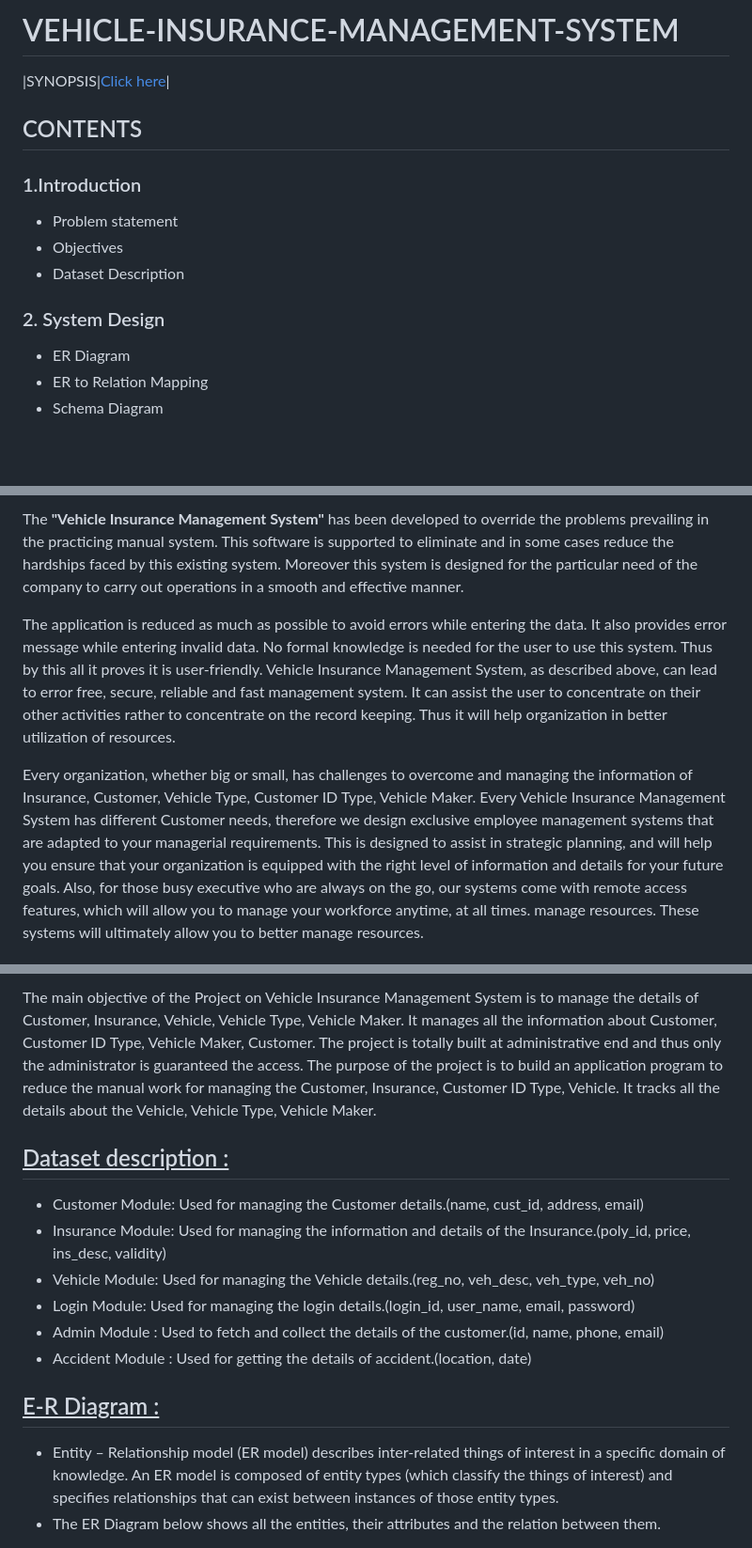
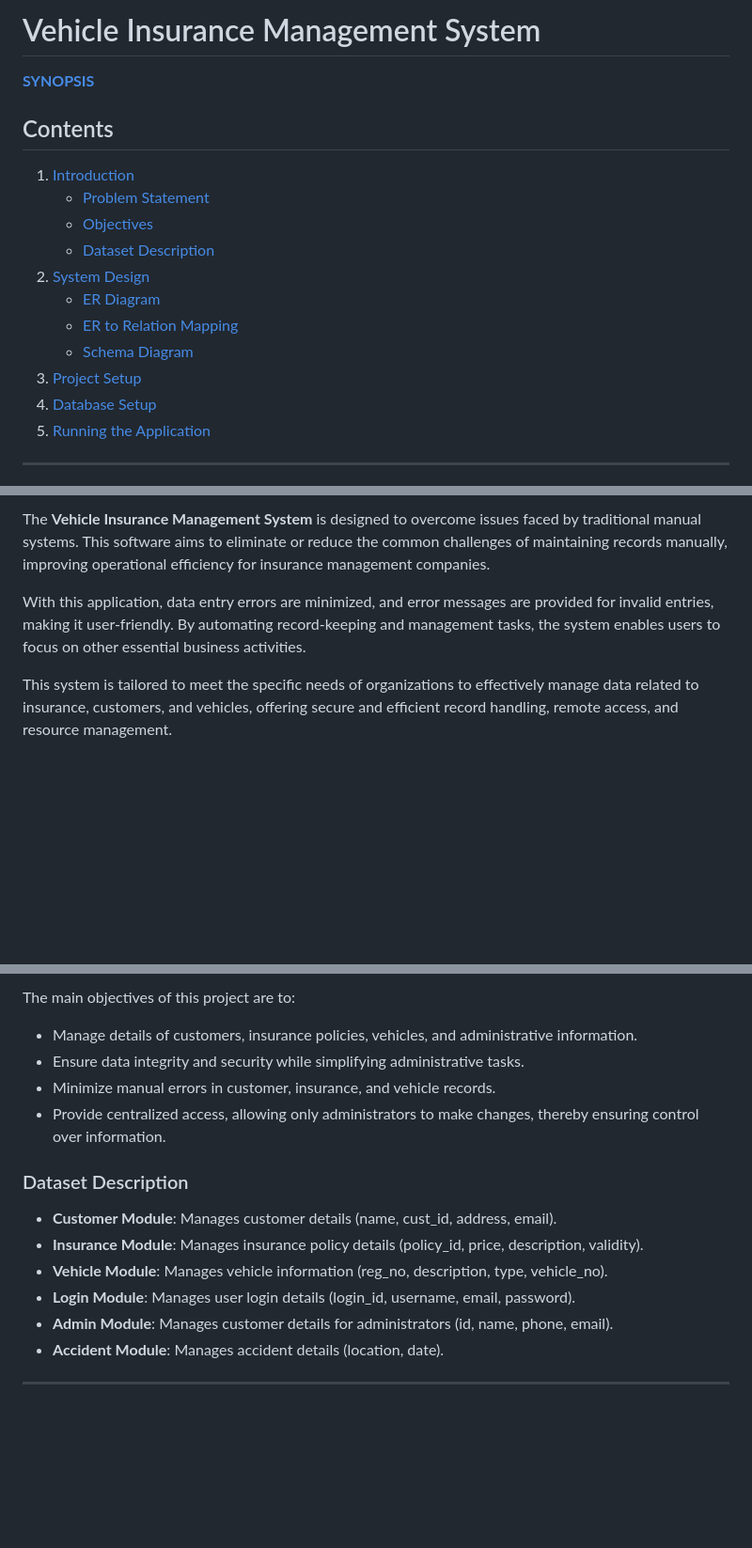
Before and after one commit to SKsaikiran/VEHICLE-INSURANCE-MANAGEMENT-SYSTEM, a Markdown page: README.md, 3 parts joined by grey strips. Shown at 94% size. Rendered like a GitHub page; blank space fills up the shorter version.

```diff
--- a/README.md
+++ b/README.md
@@ -1,14 +1,18 @@
-# VEHICLE-INSURANCE-MANAGEMENT-SYSTEM
+# Vehicle Insurance Management System
 
-|SYNOPSIS|[Click here](https://github.com/SKsaikiran/VEHICLE-INSURANCE-MANAGEMENT-SYSTEM/blob/2aad7133cb5a7b3220e1ad215296059b6997b7b7/Documents/SYNOPSIS.md)|
+[**SYNOPSIS**](https://github.com/SKsaikiran/VEHICLE-INSURANCE-MANAGEMENT-SYSTEM/blob/2aad7133cb5a7b3220e1ad215296059b6997b7b7/Documents/SYNOPSIS.md)
 
-## CONTENTS
-### 1.Introduction
-- Problem statement
-- Objectives
-- Dataset Description
-### 2.  System Design
-- ER Diagram
-- ER to Relation Mapping
-- Schema Diagram
+## Contents
+1. [Introduction](#introduction)
+   - [Problem Statement](#problem-statement)
+   - [Objectives](#objectives)
+   - [Dataset Description](#dataset-description)
+2. [System Design](#system-design)
+   - [ER Diagram](#er-diagram)
+   - [ER to Relation Mapping](#er-to-relation-mapping)
+   - [Schema Diagram](#schema-diagram)
+3. [Project Setup](#project-setup)
+4. [Database Setup](#database-setup)
+5. [Running the Application](#running-the-application)
+---
 
@@ -16,7 +20,7 @@
 
-The **"Vehicle Insurance Management System"** has been developed to override the problems prevailing in the practicing manual system. This software is supported to eliminate and in some cases reduce the hardships faced by this existing system. Moreover this system is designed for the particular need of the company to carry out operations in a smooth and effective manner.
+The **Vehicle Insurance Management System** is designed to overcome issues faced by traditional manual systems. This software aims to eliminate or reduce the common challenges of maintaining records manually, improving operational efficiency for insurance management companies.
 
-The application is reduced as much as possible to avoid errors while entering the data. It also provides error message while entering invalid data. No formal knowledge is needed for the user to use this system. Thus by this all it proves it is user-friendly. Vehicle Insurance Management System, as described above, can lead to error free, secure, reliable and fast management system. It can assist the user to concentrate on their other activities rather to concentrate on the record keeping. Thus it will help organization in better utilization of resources.
+With this application, data entry errors are minimized, and error messages are provided for invalid entries, making it user-friendly. By automating record-keeping and management tasks, the system enables users to focus on other essential business activities.
 
-Every organization, whether big or small, has challenges to overcome and managing the information of Insurance, Customer, Vehicle Type, Customer ID Type, Vehicle Maker. Every Vehicle Insurance Management System has different Customer needs, therefore we design exclusive employee management systems that are adapted to your managerial requirements. This is designed to assist in strategic planning, and will help you ensure that your organization is equipped with the right level of information and details for your future goals. Also, for those busy executive who are always on the go, our systems come with remote access features, which will allow you to manage your workforce anytime, at all times. manage resources. These systems will ultimately allow you to better manage resources.
+This system is tailored to meet the specific needs of organizations to effectively manage data related to insurance, customers, and vehicles, offering secure and efficient record handling, remote access, and resource management.
 
@@ -28,16 +32,18 @@ The purpose of Vehicle Insurance Management System is to automate the existing m
 
-The main objective of the Project on Vehicle Insurance Management System is to manage the details of Customer, Insurance, Vehicle, Vehicle Type, Vehicle Maker. It manages all the information about Customer, Customer ID Type, Vehicle Maker, Customer. The project is totally built at administrative end and thus only the administrator is guaranteed the access. The purpose of the project is to build an application program to reduce the manual work for managing the Customer, Insurance, Customer ID Type, Vehicle. It tracks all the details about the Vehicle, Vehicle Type, Vehicle Maker.
+The main objectives of this project are to:
+- Manage details of customers, insurance policies, vehicles, and administrative information.
+- Ensure data integrity and security while simplifying administrative tasks.
+- Minimize manual errors in customer, insurance, and vehicle records.
+- Provide centralized access, allowing only administrators to make changes, thereby ensuring control over information.
 
-## <ins>Dataset description :</ins>
-- Customer Module: Used for managing the Customer details.(name, cust_id, address, email)
-- Insurance Module: Used for managing the information and details of the Insurance.(poly_id, price, ins_desc, validity)
-- Vehicle Module: Used for managing the Vehicle details.(reg_no, veh_desc, veh_type, veh_no)
-- Login Module: Used for managing the login details.(login_id, user_name, email, password)
-- Admin Module : Used to fetch and collect the details of the customer.(id, name, phone, email)
-- Accident Module : Used for getting the details of accident.(location, date)
+### Dataset Description
 
-## <ins>E-R Diagram :</ins>
+- **Customer Module**: Manages customer details (name, cust_id, address, email).
+- **Insurance Module**: Manages insurance policy details (policy_id, price, description, validity).
+- **Vehicle Module**: Manages vehicle information (reg_no, description, type, vehicle_no).
+- **Login Module**: Manages user login details (login_id, username, email, password).
+- **Admin Module**: Manages customer details for administrators (id, name, phone, email).
+- **Accident Module**: Manages accident details (location, date).
 
-- Entity – Relationship model (ER model) describes inter-related things of interest in a specific domain of knowledge. An ER model is composed of entity types (which classify the things of interest) and specifies relationships that can exist between instances of those entity types.
-- The ER Diagram below shows all the entities, their attributes and the relation between them.
+---
 
```
Also changed, not shown: other parts of README.md (+73 -16 lines).
